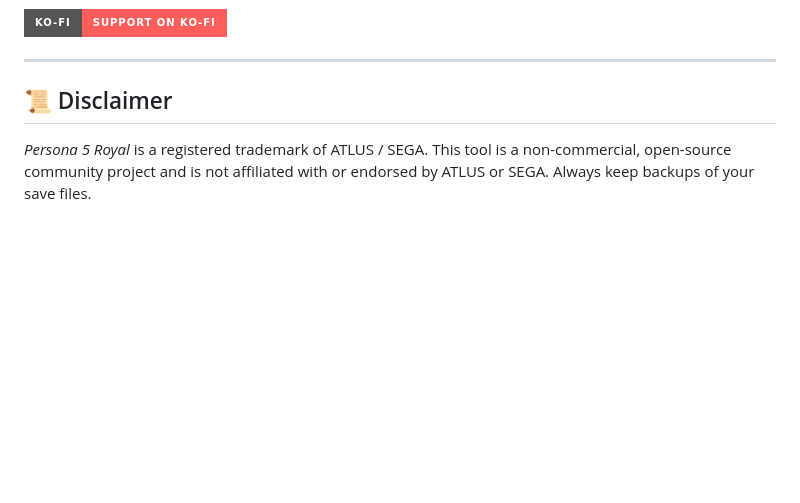
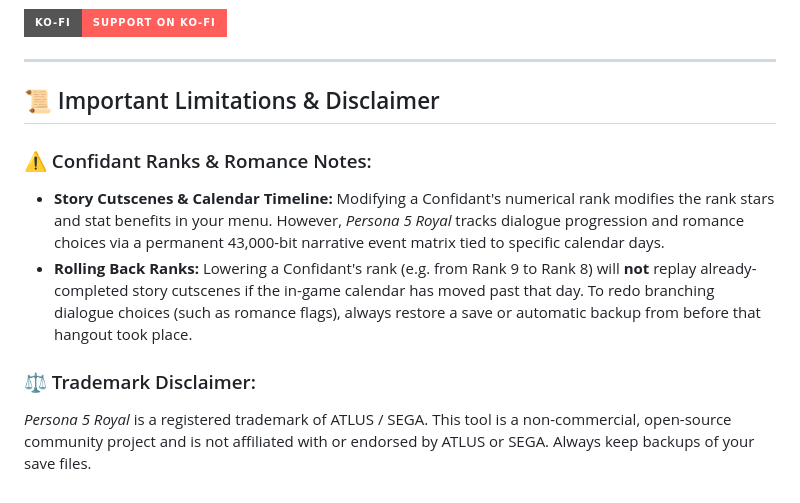
Before and after one commit to SltcYann/change-of-heart-mac, a Markdown page: README.md, the part around the change. Rendered like a GitHub page; badges without logos; blank space fills up the shorter version.

Commit message:
docs: add Confidant timeline and romance cutscene limitations to disclaimer

```diff
--- a/README.md
+++ b/README.md
@@ -154,5 +154,11 @@ If this tool rescued your 100-hour playthrough or saved you from restarting for
 
 ---
 
-## 📜 Disclaimer
+## 📜 Important Limitations & Disclaimer
+
+### ⚠️ Confidant Ranks & Romance Notes:
+- **Story Cutscenes & Calendar Timeline:** Modifying a Confidant's numerical rank modifies the rank stars and stat benefits in your menu. However, *Persona 5 Royal* tracks dialogue progression and romance choices via a permanent 43,000-bit narrative event matrix tied to specific calendar days.
+- **Rolling Back Ranks:** Lowering a Confidant's rank (e.g. from Rank 9 to Rank 8) will **not** replay already-completed story cutscenes if the in-game calendar has moved past that day. To redo branching dialogue choices (such as romance flags), always restore a save or automatic backup from before that hangout took place.
+
+### ⚖️ Trademark Disclaimer:
 *Persona 5 Royal* is a registered trademark of ATLUS / SEGA. This tool is a non-commercial, open-source community project and is not affiliated with or endorsed by ATLUS or SEGA. Always keep backups of your save files.
```
